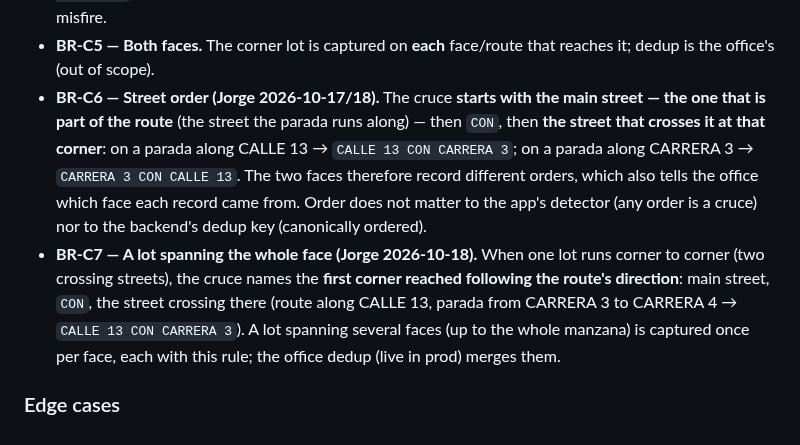
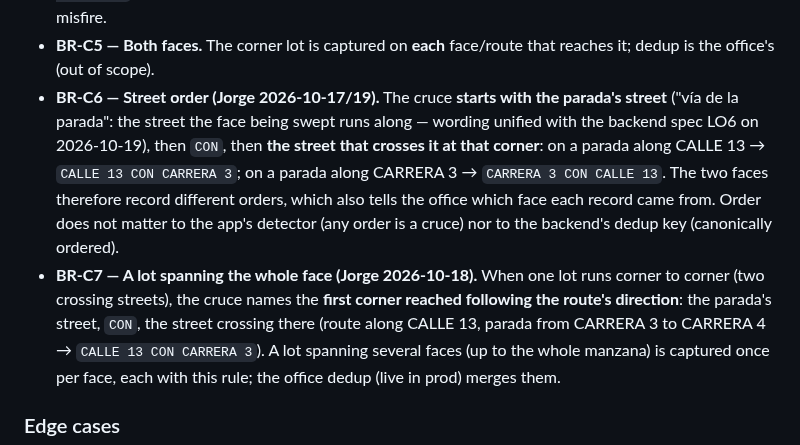
Before and after one commit to georadical/layerflow-mobile, a Markdown page: specs/captura-lote.md, the part around the change. GitHub-like rendering.

Commit message:
docs(spec): corner-lot cruce — unify street-order wording to "vía de la parada" (BR-C6, BR-C7)
Aligned with the backend spec (LO6): the cruce starts with the parada's street
(the street the face being swept runs along), then CON, then the street that
crosses it at that corner. "Main street of the route" could be read as one
street for the whole route, and routes turn corners. Wording only; no rule or
code change.

Co-Authored-By: Claude Opus 5.5 <noreply@anthropic.com>

```diff
--- a/specs/captura-lote.md
+++ b/specs/captura-lote.md
@@ -279,16 +279,17 @@ suggestions and raises a false acera-parity warning.
   the field) / **[Guardar igual]**. Soft, not a block: the heuristic can misfire.
 - **BR-C5 — Both faces.** The corner lot is captured on **each** face/route that
   reaches it; dedup is the office's (out of scope).
-- **BR-C6 — Street order (Jorge 2026-10-17/18).** The cruce **starts with the main
-  street — the one that is part of the route** (the street the parada runs along) —
-  then `CON`, then **the street that crosses it at that corner**: on a parada along CALLE 13 →
+- **BR-C6 — Street order (Jorge 2026-10-17/19).** The cruce **starts with the
+  parada's street** ("vía de la parada": the street the face being swept runs along —
+  wording unified with the backend spec LO6 on 2026-10-19), then `CON`, then **the
+  street that crosses it at that corner**: on a parada along CALLE 13 →
   `CALLE 13 CON CARRERA 3`; on a parada along CARRERA 3 → `CARRERA 3 CON CALLE 13`.
   The two faces therefore record different orders, which also tells the office which
   face each record came from. Order does not matter to the app's detector (any order
   is a cruce) nor to the backend's dedup key (canonically ordered).
 - **BR-C7 — A lot spanning the whole face (Jorge 2026-10-18).** When one lot runs
   corner to corner (two crossing streets), the cruce names the **first corner reached
-  following the route's direction**: main street, `CON`, the street crossing there
+  following the route's direction**: the parada's street, `CON`, the street crossing there
   (route along CALLE 13, parada from CARRERA 3 to CARRERA 4 → `CALLE 13 CON CARRERA 3`).
   A lot spanning several faces (up to the whole manzana) is captured once per face, each
   with this rule; the office dedup (live in prod) merges them.
```
